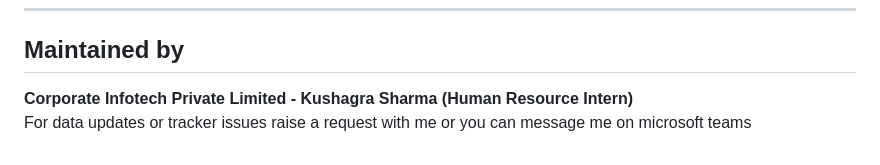
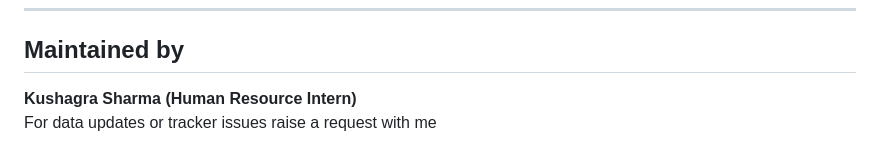
Before and after one commit to kvshwork-source/team-tracker, a Markdown page: README.md, the part around the change. Drawn GitHub-style.

```diff
--- a/README.md
+++ b/README.md
@@ -66,5 +66,5 @@ Team Tracker is a lightweight, zero-dependency web dashboard designed to give re
 
 ## Maintained by
 
-**Corporate Infotech Private Limited - Kushagra Sharma (Human Resource Intern)**
-For data updates or tracker issues raise a request with me or you can message me on microsoft teams
+**Kushagra Sharma (Human Resource Intern)**
+For data updates or tracker issues raise a request with me
```
